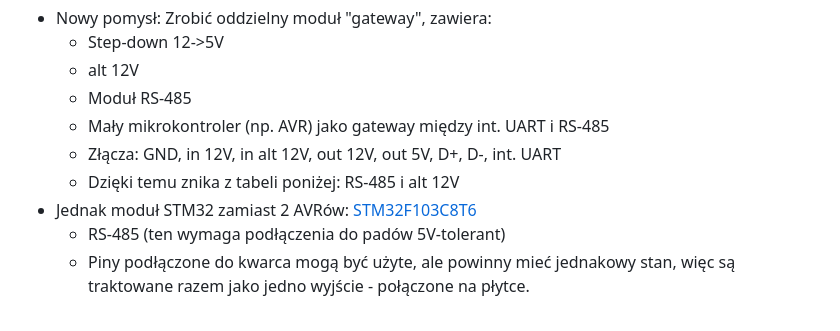
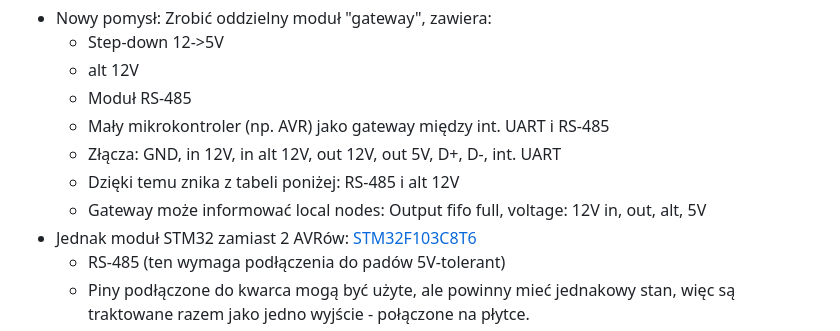
Before and after one commit to kildom/home-controller, a Markdown page: README.md, the part around the change. Rendered like a GitHub page.

```diff
--- a/README.md
+++ b/README.md
@@ -9,6 +9,7 @@
   * Mały mikrokontroler (np. AVR) jako gateway między int. UART i RS-485
   * Złącza: GND, in 12V, in alt 12V, out 12V, out 5V, D+, D-, int. UART
   * Dzięki temu znika z tabeli poniżej: RS-485 i alt 12V
+  * Gateway może informować local nodes: Output fifo full, voltage: 12V in, out, alt, 5V
 * Jednak moduł STM32 zamiast 2 AVRów: [STM32F103C8T6](https://kamami.pl/zestawy-uruchomieniowe-stm32/1192915-kamod-bluepill-plytka-rozwojowa-z-mikrokontrolerem-stm32f103c8t6-kompatybilna-z-weact-bluepill-5906623487998.html)
   * RS-485 (ten wymaga podłączenia do padów 5V-tolerant)
   * Piny podłączone do kwarca mogą być użyte, ale powinny mieć jednakowy stan, więc są traktowane razem jako jedno wyjście - połączone na płytce.
```
